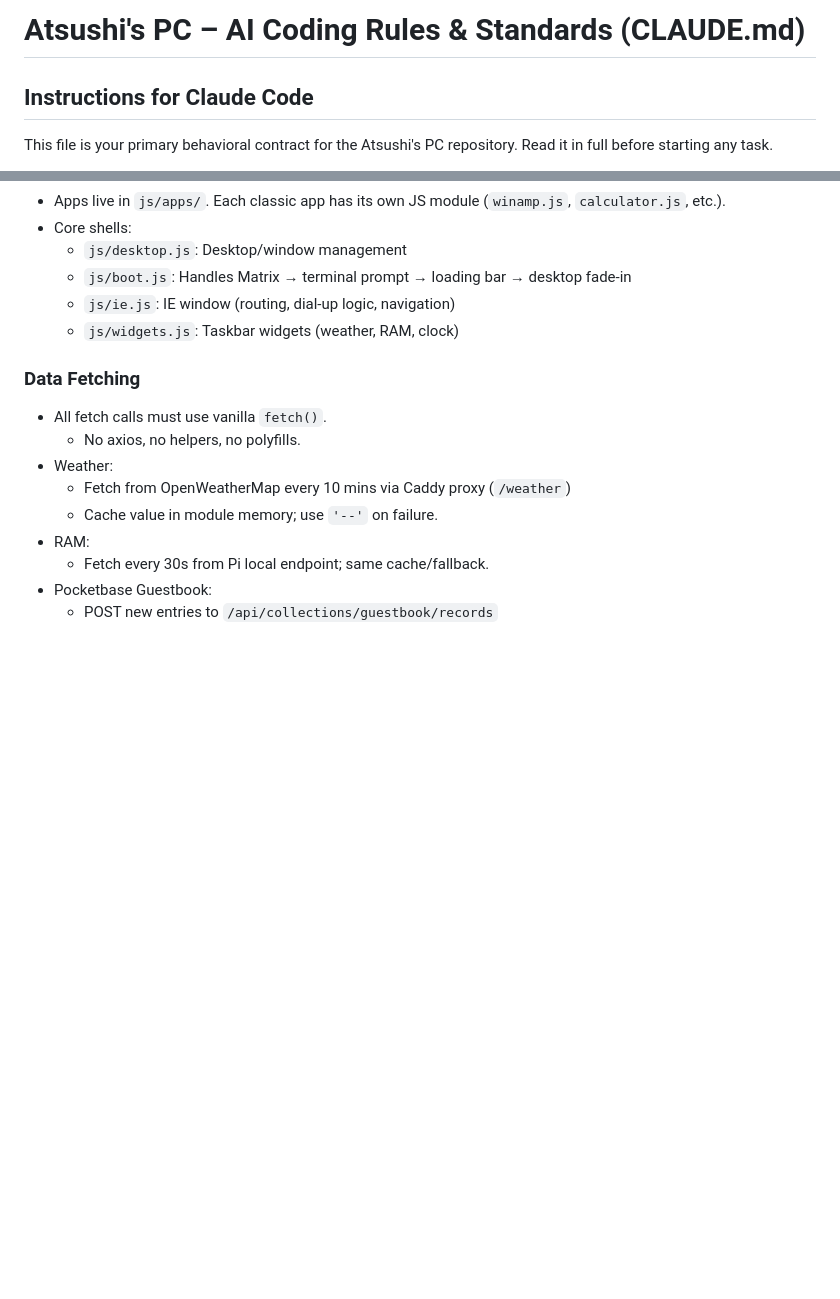
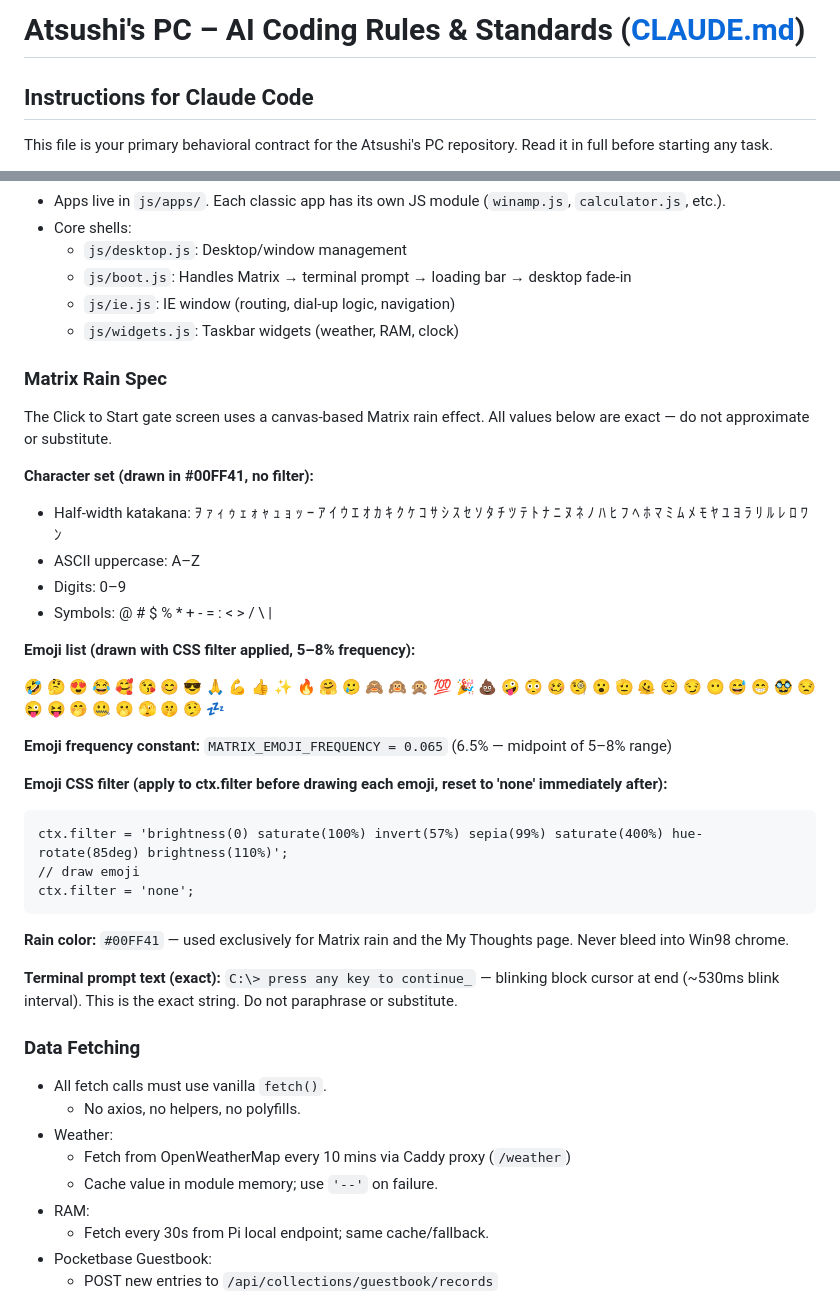
Before and after one commit to iamatsushi/atsushis-pc, a Markdown page: CLAUDE.md, 2 parts joined by grey strips. GitHub-like rendering; blank space fills up the shorter version.

````diff
--- a/CLAUDE.md
+++ b/CLAUDE.md
@@ -1,5 +1,4 @@
-
-# Atsushi's PC – AI Coding Rules & Standards (CLAUDE.md)
+# Atsushi's PC – AI Coding Rules & Standards ([CLAUDE.md](http://CLAUDE.md))
 
 ## Instructions for Claude Code
 
@@ -168,6 +167,35 @@ atsushis-pc/
   * `js/boot.js`: Handles Matrix → terminal prompt → loading bar → desktop fade-in
   * `js/ie.js`: IE window (routing, dial-up logic, navigation)
   * `js/widgets.js`: Taskbar widgets (weather, RAM, clock)
+
+### Matrix Rain Spec
+
+The Click to Start gate screen uses a canvas-based Matrix rain effect. All values below are exact — do not approximate or substitute.
+
+**Character set (drawn in #00FF41, no filter):**
+
+* Half-width katakana: ｦ ｧ ｨ ｩ ｪ ｫ ｬ ｭ ｮ ｯ ｰ ｱ ｲ ｳ ｴ ｵ ｶ ｷ ｸ ｹ ｺ ｻ ｼ ｽ ｾ ｿ ﾀ ﾁ ﾂ ﾃ ﾄ ﾅ ﾆ ﾇ ﾈ ﾉ ﾊ ﾋ ﾌ ﾍ ﾎ ﾏ ﾐ ﾑ ﾒ ﾓ ﾔ ﾕ ﾖ ﾗ ﾘ ﾙ ﾚ ﾛ ﾜ ﾝ
+* ASCII uppercase: A–Z
+* Digits: 0–9
+* Symbols: @ # $ % \* + - = : < > / \\ |
+
+**Emoji list (drawn with CSS filter applied, 5–8% frequency):**
+
+🤣 🤔 😍 😂 🥰 😘 😊 😎 🙏 💪 👍 ✨ 🔥 🤗 🥲 🙈 🙉 🙊 💯 🎉 💩 🤪 😳 🥴 🧐 😮 🫡 🫠 😌 😏 😶 😅 😁 🥸 😒 😜 😝 🤭 🤐 🫢 🫣 🤫 🤥 💤
+
+**Emoji frequency constant:** `MATRIX_EMOJI_FREQUENCY = 0.065` (6.5% — midpoint of 5–8% range)
+
+**Emoji CSS filter (apply to ctx.filter before drawing each emoji, reset to 'none' immediately after):**
+
+```
+ctx.filter = 'brightness(0) saturate(100%) invert(57%) sepia(99%) saturate(400%) hue-rotate(85deg) brightness(110%)';
+// draw emoji
+ctx.filter = 'none';
+```
+
+**Rain color:** `#00FF41` — used exclusively for Matrix rain and the My Thoughts page. Never bleed into Win98 chrome.
+
+**Terminal prompt text (exact):** `C:\> press any key to continue_` — blinking block cursor at end (\~530ms blink interval). This is the exact string. Do not paraphrase or substitute.
 
 ### Data Fetching
 
````
